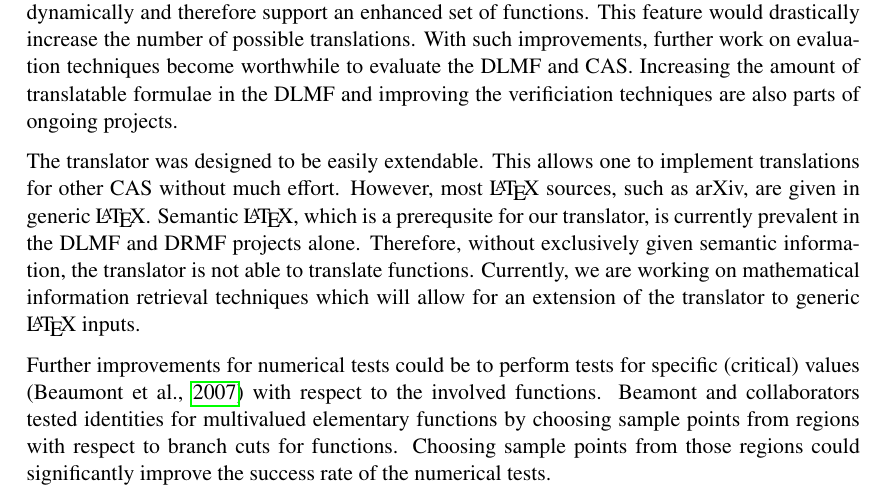
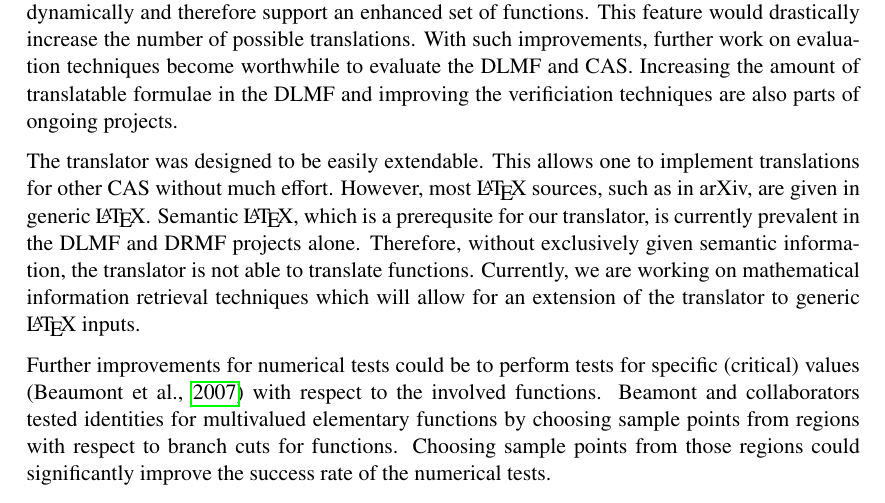
Before and after one commit to ag-gipp/19AJIMTranslator, a LaTeX paper (main.tex): part of page 26 of 29, cut so that both start at the same text. Compiled offline with pdfLaTeX.

Commit message:
minor wording change

```diff
--- a/main.tex
+++ b/main.tex
@@ -980,7 +980,7 @@ Increasing the amount of translatable formulae in the \gls*{dlmf} and improving
 techniques are also parts of ongoing projects.
 
 The translator was designed to be easily extendable. This allows one to implement translations for other \gls*{cas} without much effort.
-However, most \LaTeX{} sources, such as arXiv, are given in generic \LaTeX{}. Semantic \LaTeX{}, which is a prerequsite for our translator, is currently prevalent in the DLMF and DRMF projects alone. Therefore, without exclusively given semantic information, the translator is not able to translate functions. Currently, we are working on mathematical information retrieval techniques which will allow for an extension of the translator to generic \LaTeX{} inputs.
+However, most \LaTeX{} sources, such as in arXiv, are given in generic \LaTeX{}. Semantic \LaTeX{}, which is a prerequsite for our translator, is currently prevalent in the DLMF and DRMF projects alone. Therefore, without exclusively given semantic information, the translator is not able to translate functions. Currently, we are working on mathematical information retrieval techniques which will allow for an extension of the translator to generic \LaTeX{} inputs.
 
 Further improvements for numerical tests could be to perform tests for specific (critical) values \parencite{DBLP:journals/aaecc/BeaumontBDP07} with respect to the involved functions. Beamont and collaborators tested identities for multivalued elementary functions by choosing sample points from regions with respect to branch cuts for functions. Choosing sample points from those regions could significantly improve the success rate of the numerical tests.
 \emergencystretch=1em
```
Also changed, not shown: main.pdf.
